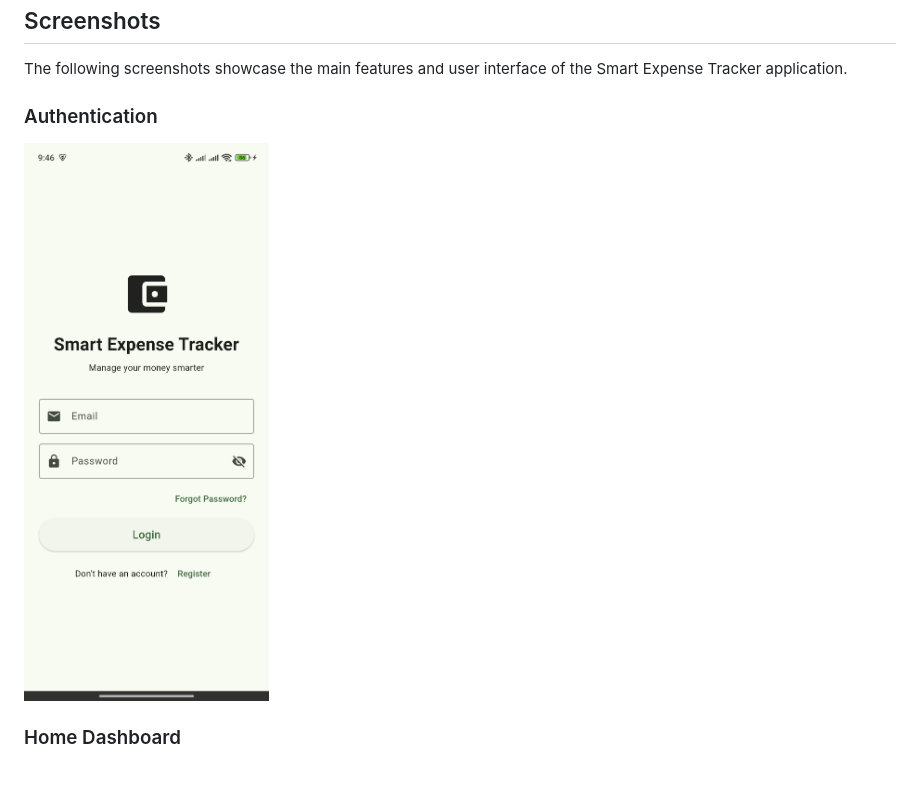
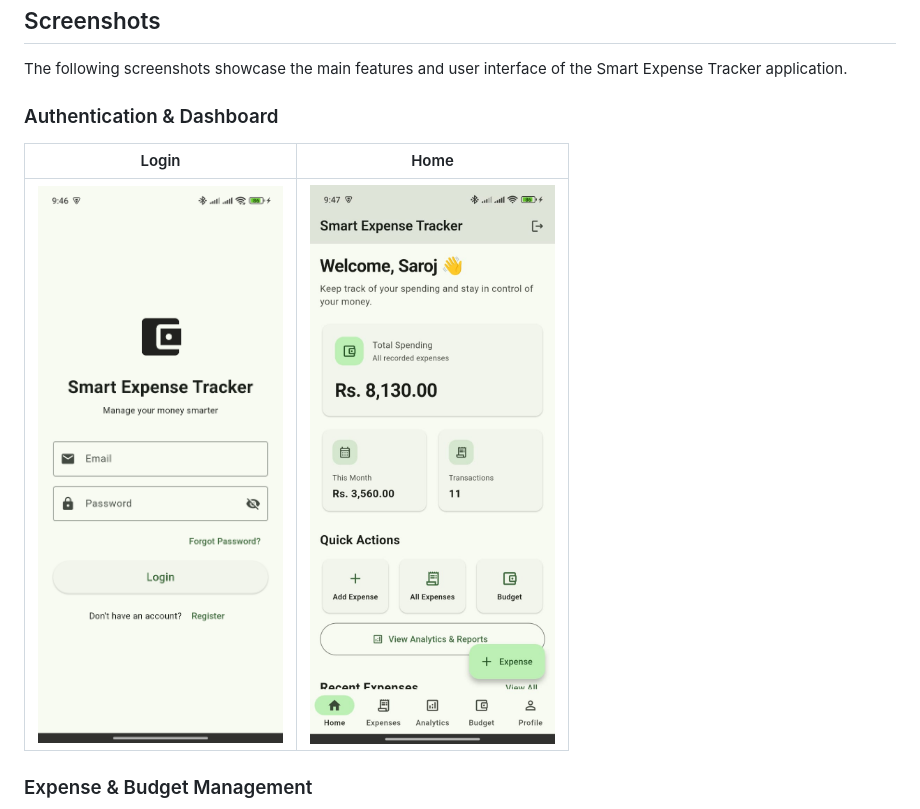
Before and after one commit to Sarojshrestha-code/smart_expense_tracker, a Markdown page: README.md, the part around one of its changes. Rendered like a GitHub page; blank space fills up the shorter version.

```diff
--- a/README.md
+++ b/README.md
@@ -267,9 +267,11 @@ Firestore Security Rules should be configured so that authenticated users can on
 
 The following screenshots showcase the main features and user interface of the Smart Expense Tracker application.
 
-### Authentication
+### Authentication & Dashboard
 
-![Login Screen](screenshots/login.jpeg)
+| Login                                          | Home                                          |
+| ---------------------------------------------- | --------------------------------------------- |
+| <img src="screenshots/login.jpeg" width="250"> | <img src="screenshots/home.jpeg" width="250"> |
 
-### Home Dashboard
+### Expense & Budget Management
 
```
Also changed, not shown: other parts of README.md (+13 -18 lines).
